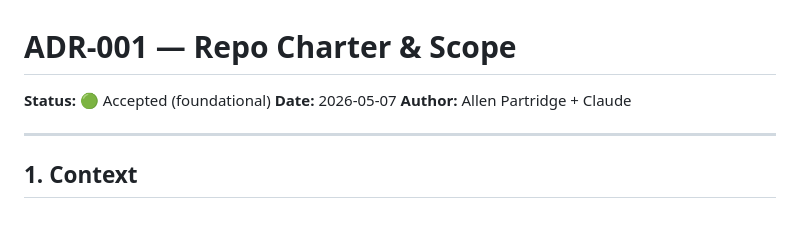
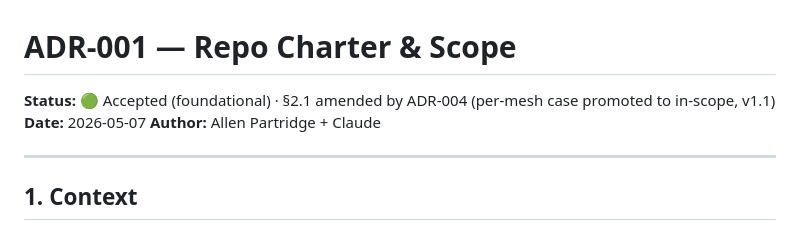
Before and after one commit to increasinglyHuman/babylon-thin-instance-outline, a Markdown page: docs/adr/ADR-001-Repo-Charter-And-Scope.md, the part around the change. Rendered like a GitHub page.

```diff
--- a/docs/adr/ADR-001-Repo-Charter-And-Scope.md
+++ b/docs/adr/ADR-001-Repo-Charter-And-Scope.md
@@ -1,6 +1,6 @@
 # ADR-001 — Repo Charter & Scope
 
-**Status:** 🟢 Accepted (foundational)
+**Status:** 🟢 Accepted (foundational) · §2.1 amended by ADR-004 (per-mesh case promoted to in-scope, v1.1)
 **Date:** 2026-05-07
 **Author:** Allen Partridge + Claude
 
```
Also changed, not shown: docs/adr/ADR-004-Animated-Effects-And-Single-Mesh.md (added, +248 -0 lines).
